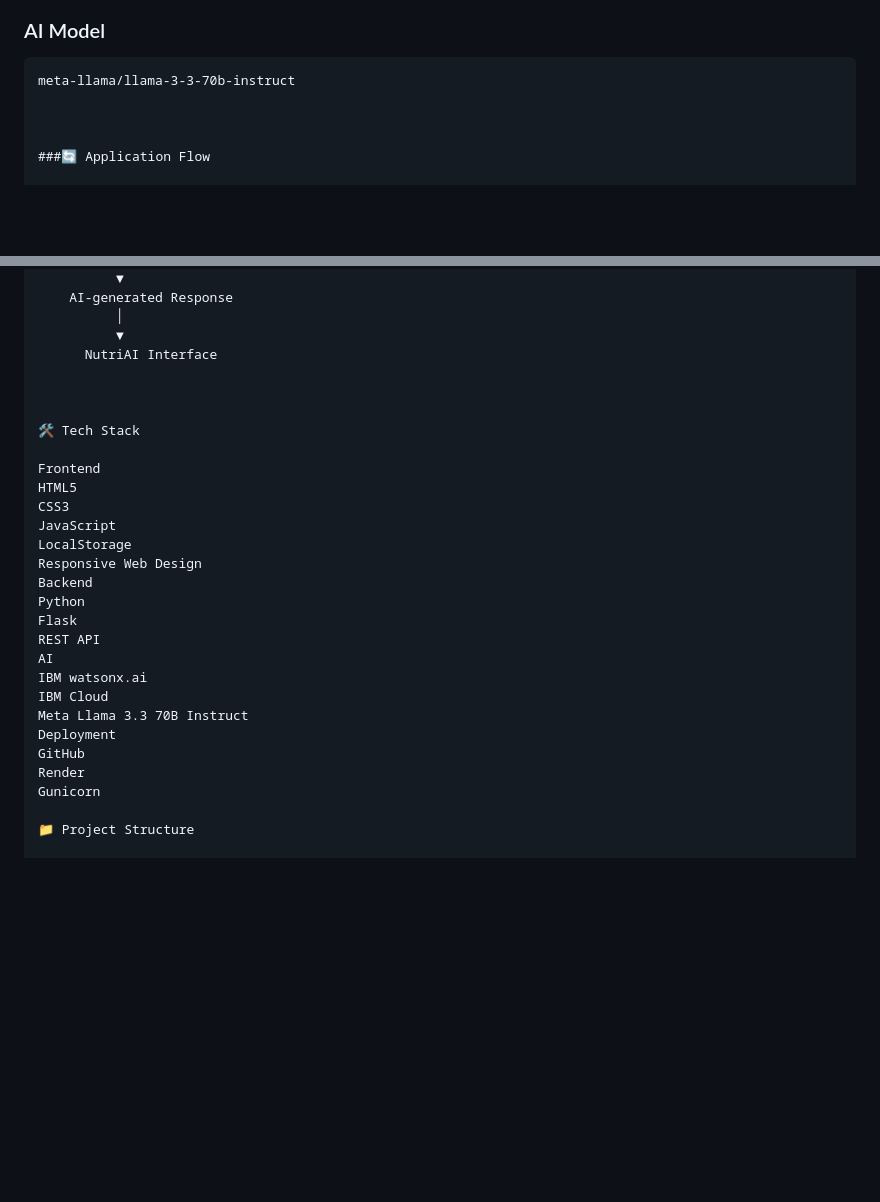
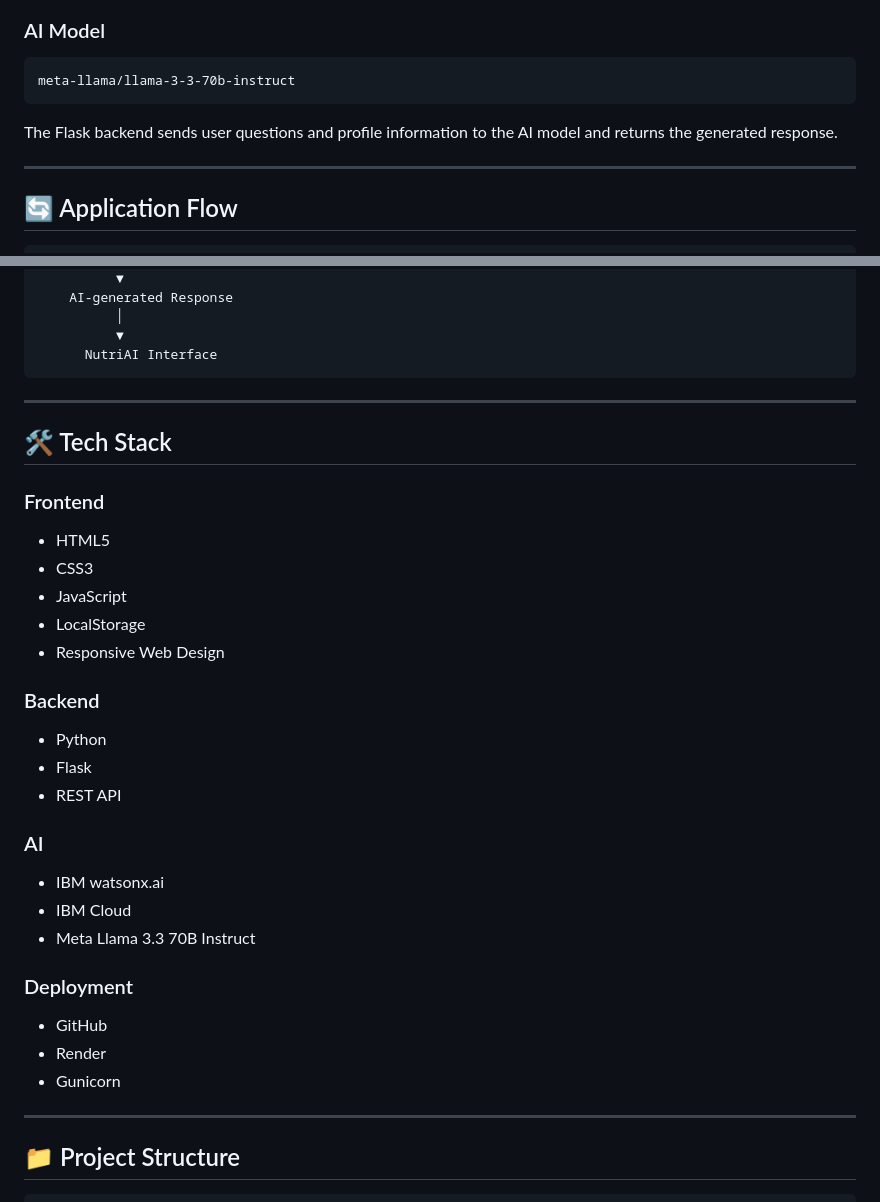
Before and after one commit to Yashveer005/NutriAI, a Markdown page: README.md, 2 parts joined by grey strips. Drawn GitHub-style; blank space fills up the shorter version.

Commit message:
Improve project documentation

````diff
--- a/README.md
+++ b/README.md
@@ -137,11 +137,15 @@ NutriAI uses **IBM watsonx.ai** to generate AI-powered nutrition responses.
 
 ```text
 meta-llama/llama-3-3-70b-instruct
+```
 
+The Flask backend sends user questions and profile information to the AI model and returns the generated response.
 
+---
 
-###🔄 Application Flow
+## 🔄 Application Flow
 
+```text
 User
   │
   ▼
@@ -163,32 +167,43 @@ NutriAI Web Interface
           │
           ▼
       NutriAI Interface
+```
 
+---
 
+## 🛠️ Tech Stack
 
-🛠️ Tech Stack
+### Frontend
 
-Frontend
-HTML5
-CSS3
-JavaScript
-LocalStorage
-Responsive Web Design
-Backend
-Python
-Flask
-REST API
-AI
-IBM watsonx.ai
-IBM Cloud
-Meta Llama 3.3 70B Instruct
-Deployment
-GitHub
-Render
-Gunicorn
+- HTML5
+- CSS3
+- JavaScript
+- LocalStorage
+- Responsive Web Design
 
-📁 Project Structure
+### Backend
 
+- Python
+- Flask
+- REST API
+
+### AI
+
+- IBM watsonx.ai
+- IBM Cloud
+- Meta Llama 3.3 70B Instruct
+
+### Deployment
+
+- GitHub
+- Render
+- Gunicorn
+
+---
+
+## 📁 Project Structure
+
+```text
 NutriAI/
 │
 ├── app.py
````
Also changed, not shown: other parts of README.md (+106 -36 lines).
